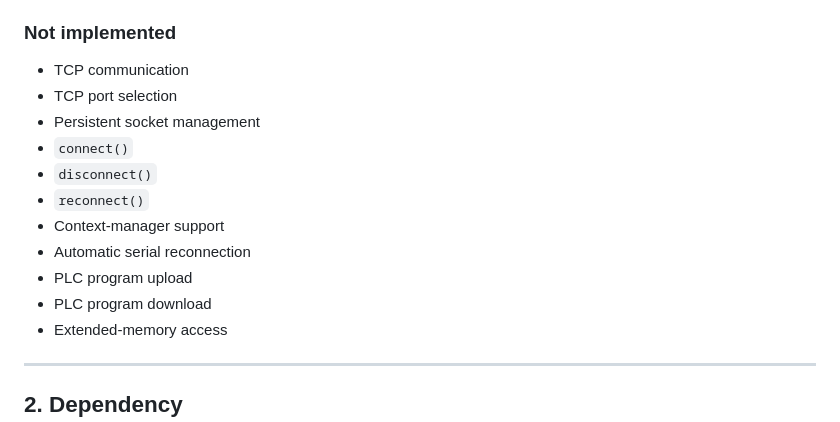
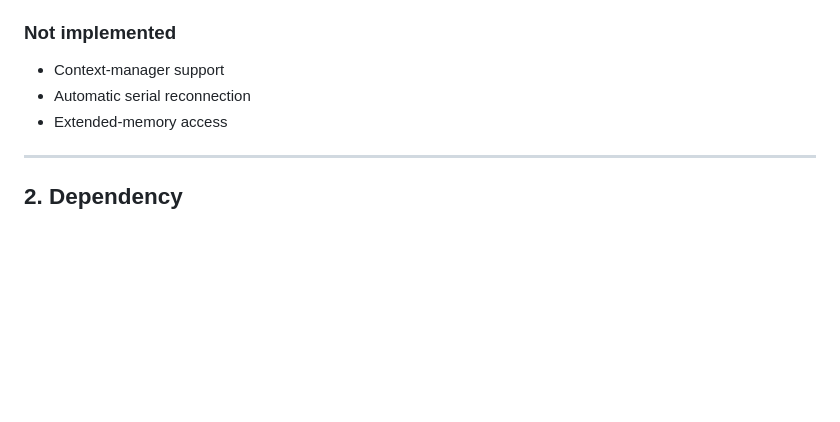
Before and after one commit to Makerspace-Bangor/fc6a, a Markdown page: src/API/MiSmTCP_API.md, the part around the change. GitHub-like rendering; blank space fills up the shorter version.

```diff
--- a/src/API/MiSmTCP_API.md
+++ b/src/API/MiSmTCP_API.md
@@ -51,16 +51,8 @@ The constructor opens the serial device immediately through `pyserial`.
 
 ### Not implemented
 
-- TCP communication
-- TCP port selection
-- Persistent socket management
-- `connect()`
-- `disconnect()`
-- `reconnect()`
 - Context-manager support
 - Automatic serial reconnection
-- PLC program upload
-- PLC program download
 - Extended-memory access
 
 ---
```
